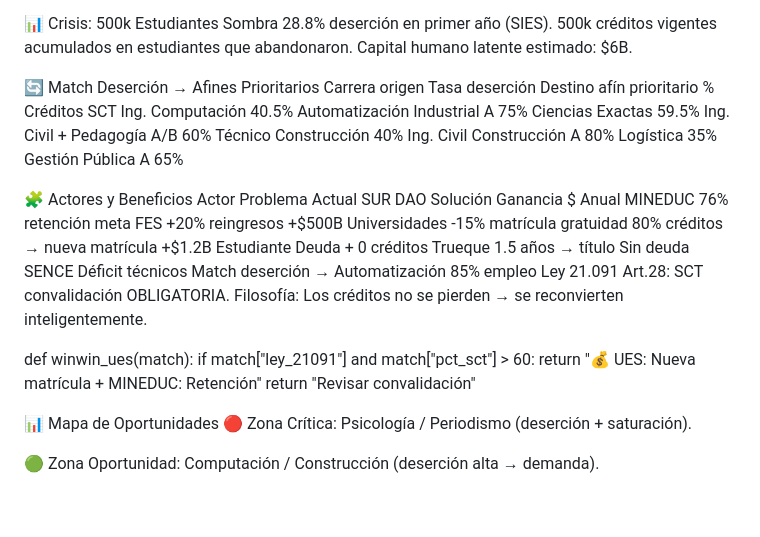
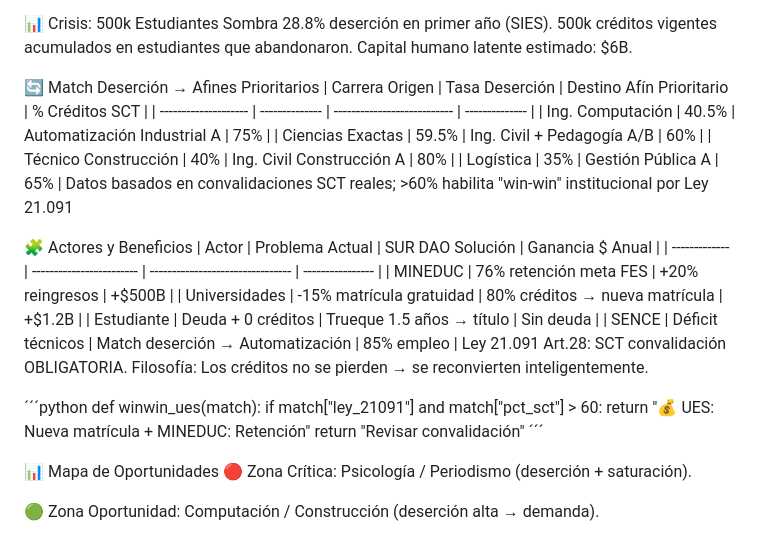
Before and after one commit to TIANHH77/-Earth-Commons-DAO, a Markdown page: README.md, the part around the change. Drawn GitHub-style; blank space fills up the shorter version.

```diff
--- a/README.md
+++ b/README.md
@@ -17,25 +17,31 @@ Activación de apoyos institucionales y humanos.
 Capital humano latente estimado: $6B.
 
 🔄 Match Deserción → Afines Prioritarios
-Carrera origen	Tasa deserción	Destino afín prioritario	% Créditos SCT
-Ing. Computación	40.5%	Automatización Industrial A	75%
-Ciencias Exactas	59.5%	Ing. Civil + Pedagogía A/B	60%
-Técnico Construcción	40%	Ing. Civil Construcción A	80%
-Logística	35%	Gestión Pública A	65%
+| Carrera Origen       | Tasa Deserción | Destino Afín Prioritario    | % Créditos SCT |
+| -------------------- | -------------- | --------------------------- | -------------- |
+| Ing. Computación     | 40.5%          | Automatización Industrial A | 75%            |
+| Ciencias Exactas     | 59.5%          | Ing. Civil + Pedagogía A/B  | 60%            |
+| Técnico Construcción | 40%            | Ing. Civil Construcción A   | 80%            |
+| Logística            | 35%            | Gestión Pública A           | 65%            |
+Datos basados en convalidaciones SCT reales; >60% habilita "win-win" institucional por Ley 21.091
+
 
 🧩 Actores y Beneficios
-Actor	Problema Actual	SUR DAO Solución	Ganancia $ Anual
-MINEDUC	76% retención meta FES	+20% reingresos	+$500B
-Universidades	-15% matrícula gratuidad	80% créditos → nueva matrícula	+$1.2B
-Estudiante	Deuda + 0 créditos	Trueque 1.5 años → título	Sin deuda
-SENCE	Déficit técnicos	Match deserción → Automatización	85% empleo
+| Actor         | Problema Actual          | SUR DAO Solución                 | Ganancia $ Anual |
+| ------------- | ------------------------ | -------------------------------- | ---------------- |
+| MINEDUC       | 76% retención meta FES   | +20% reingresos                  | +$500B           |
+| Universidades | -15% matrícula gratuidad | 80% créditos → nueva matrícula   | +$1.2B           |
+| Estudiante    | Deuda + 0 créditos       | Trueque 1.5 años → título        | Sin deuda        |
+| SENCE         | Déficit técnicos         | Match deserción → Automatización | 85% empleo       |
 Ley 21.091 Art.28: SCT convalidación OBLIGATORIA.
 Filosofía: Los créditos no se pierden → se reconvierten inteligentemente.
 
+´´´python
 def winwin_ues(match):
     if match["ley_21091"] and match["pct_sct"] > 60:
         return "💰 UES: Nueva matrícula + MINEDUC: Retención"
     return "Revisar convalidación"
+´´´
 
 📊 Mapa de Oportunidades
 🔴 Zona Crítica: Psicología / Periodismo (deserción + saturación).
```
